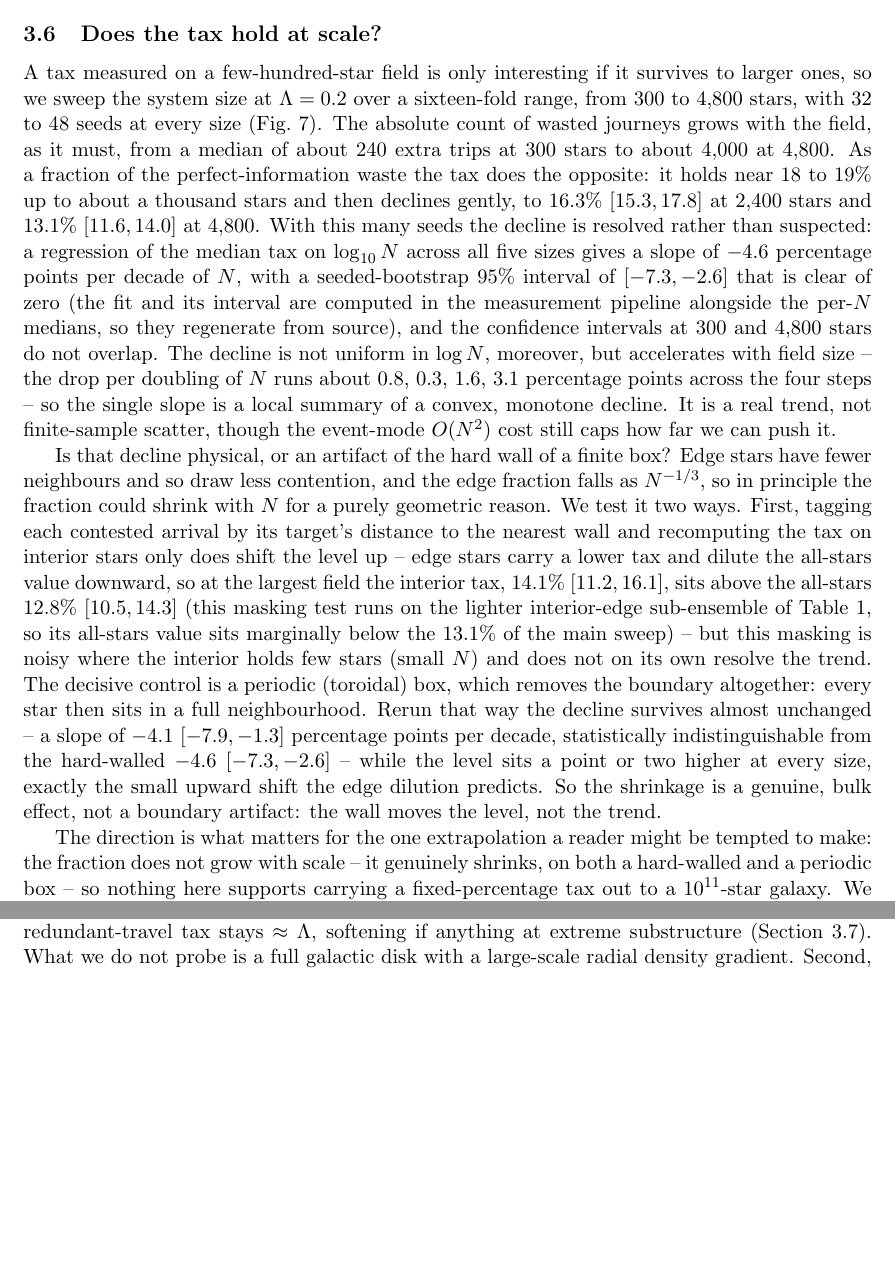
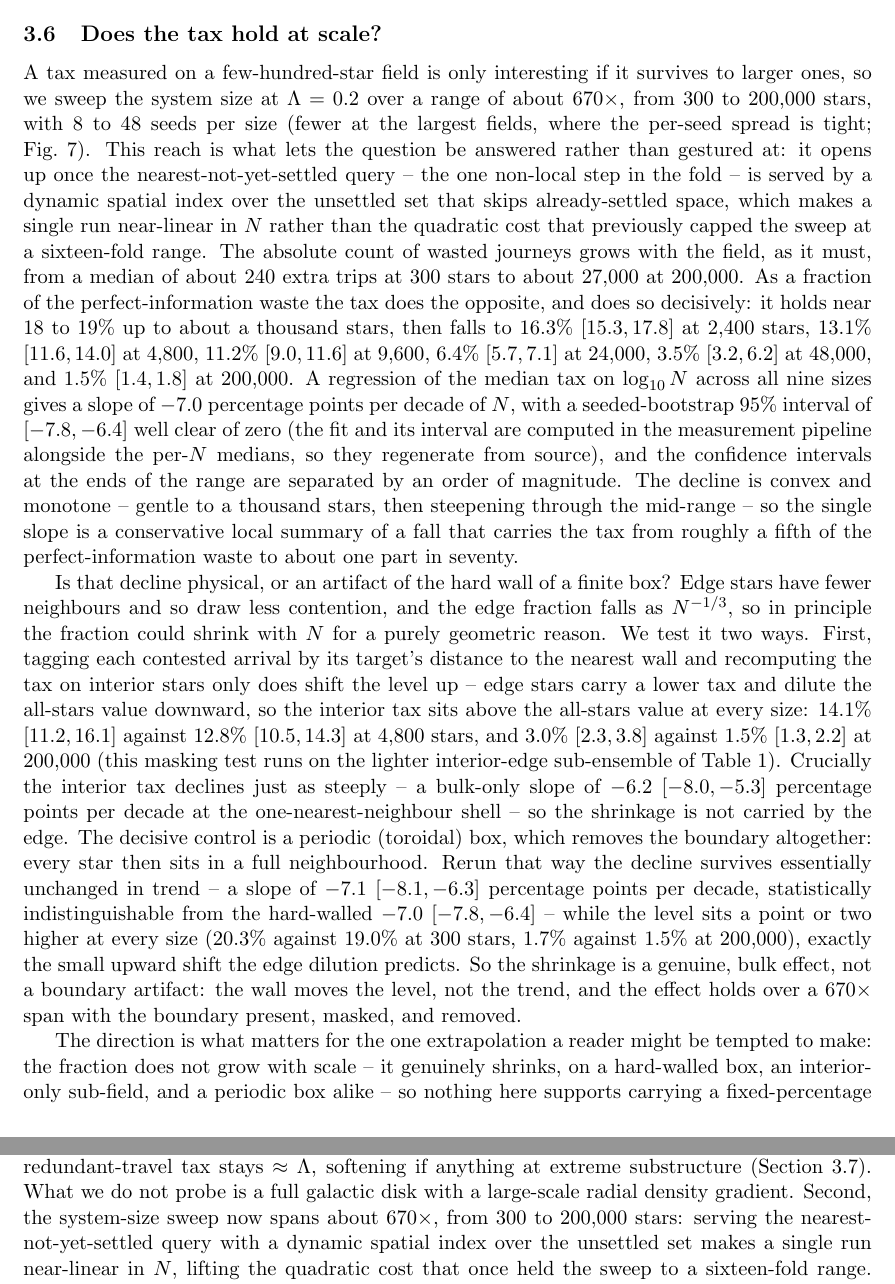
Before and after one commit to noahhyden/von-neumann, a LaTeX paper (papers/coordination-tax/main.tex, which reads papers/coordination-tax/body/discussion.tex, papers/coordination-tax/body/the-coordination-tax.tex): two parts of pages 9 and 14 of 18 before the commit and two parts of pages 9 and 15 of 19 after it, joined at a grey line, cut so that both start at the same text, the shorter picture padded with empty space. Compiled offline with pdfLaTeX.

Commit message:
paper(coordination-tax): extend the size sweep + edge controls to N=200,000 and update the paper (issue #30)
The k-d tree (issue #30) made the fold near-linear, lifting the O(N^2) cost
that capped the finite-size study at a 16x range. Regenerate the two edge
controls to the same 300..200,000 span as the main sweep and update the paper
to report the scale result over the full ~670x lever arm. This CONFIRMS and
EXTENDS the paper's existing claim (the tax fraction declines with N, a bulk
effect, not a boundary artifact); it does not overturn it.

Measurements (all bit-identical on the shared 300..4800 records; higher-N
points new; drift guards + full suite green, 143 passed):

  finite_size (all-stars):  19.0 -> 1.5% over 300..200,000; slope -7.0 [-7.8,-6.4] pp/decade
  interior (bulk-only):     14.1% -> 3.0% (1nn) at 4800 -> 200k; slope -6.2 [-8.0,-5.3]
  periodic (no walls):      20.3 -> 1.7%; slope -7.1 [-8.1,-6.3], indistinguishable from hard wall

With the boundary present, masked (interior-only), and removed (periodic), the
tax collapses from ~15-20% at N=300 to ~1.5-3.3% at N=200,000 with every
regression slope significantly negative - so the shrinkage is genuine bulk
saturation, confirmed over 670x instead of 16x.

Paper edits (papers/coordination-tax):
- Section "Does the tax hold at scale?": full 300..200,000 ladder, new slope
  -7.0 pp/decade, interior + periodic controls at 200k, and remove the
  "event-mode O(N^2) cost still caps how far we can push it" caveat (replaced
  by the near-linear dynamic index that opened the reach).
- Abstract: "does not grow with system size over the range tested" -> shrinks
  from a fifth to one part in seventy over a 670x range, bulk decline surviving
  both controls.
- Ensemble table + Discussion: 300..4800 / "sixteen-fold" -> 300..200,000 / 670x;
  extrapolation caution restated against the longer arm (still no 10^11 claim).

Also: extend the interior/periodic sweep ladders in experiments/measure.py to
200,000 (300..4800 seed counts unchanged, higher-N seeds precision-scaled);
update paper_figures.py + swarm/REFERENCES.md to match. The fuel-tax-vs-N figure
(gitignored; CI regenerates from JSON) was verified to render, and the paper
compiles clean (19 pp).

Co-Authored-By: Claude Opus 4.8 (1M context) <noreply@anthropic.com>

```diff
--- a/papers/coordination-tax/body/discussion.tex
+++ b/papers/coordination-tax/body/discussion.tex
@@ -88,4 +88,7 @@ Three further bounds on scope. First, the field is uniform by default; changing
 rescales the clock (confirmed), and a clumpy, non-uniform field leaves the law intact -- the
 redundant-travel tax stays $\approx \Lambda$, softening if anything at extreme substructure
 (Section~\ref{sec:clumpy}). What we do not probe is a full galactic disk with a large-scale radial
-density gradient. Second, at high $v/c$ the hops are short, so an event-driven run
+density gradient. Second, the system-size sweep now spans about $670\times$, from 300 to 200{,}000
+stars: serving the nearest-not-yet-settled query with a dynamic spatial index over the unsettled set
+makes a single run near-linear in $N$, lifting the quadratic cost that once held the sweep to a
+sixteen-fold range. Over this longer arm the tax does not grow with scale -- it holds near a fifth up
--- a/papers/coordination-tax/body/the-coordination-tax.tex
+++ b/papers/coordination-tax/body/the-coordination-tax.tex
@@ -180,40 +180,45 @@ before the relatively slower news catches up.
 \subsection{Does the tax hold at scale?}
 \label{sec:scale}
 A tax measured on a few-hundred-star field is only interesting if it survives to larger ones, so we
-sweep the system size at $\Lambda = 0.2$ over a sixteen-fold range, from 300 to 4{,}800 stars, with
-32 to 48 seeds at every size (Fig.~\ref{fig:scale}). The absolute count of wasted journeys grows with
-the field, as it must, from a median of about 240 extra trips at 300 stars to about 4{,}000 at
-4{,}800. As a fraction of the perfect-information waste the tax does the opposite: it holds near 18
-to 19\% up to about a thousand stars and then declines gently, to $16.3\%$ $[15.3, 17.8]$ at 2{,}400
-stars and $13.1\%$ $[11.6, 14.0]$ at 4{,}800. With this many seeds the decline is resolved rather
-than suspected: a regression of the median tax on $\log_{10} N$ across all five sizes gives a slope of
-$-4.6$ percentage points per decade of $N$, with a seeded-bootstrap 95\% interval of $[-7.3, -2.6]$
-that is clear of zero (the fit and its interval are computed in the measurement pipeline alongside
-the per-$N$ medians, so they regenerate from source), and the confidence intervals at 300 and
-4{,}800 stars do not overlap. The decline is not uniform in $\log N$, moreover, but accelerates with
-field size -- the drop per doubling of $N$ runs about $0.8$, $0.3$, $1.6$, $3.1$ percentage points
-across the four steps -- so the single slope is a local summary of a convex, monotone decline. It is
-a real trend, not finite-sample scatter, though the event-mode $O(N^2)$ cost still caps how far we
-can push it.
+sweep the system size at $\Lambda = 0.2$ over a range of about $670\times$, from 300 to 200{,}000
+stars, with 8 to 48 seeds per size (fewer at the largest fields, where the per-seed spread is tight;
+Fig.~\ref{fig:scale}). This reach is what lets the question be answered rather than gestured at: it
+opens up once the nearest-not-yet-settled query -- the one non-local step in the fold -- is served by
+a dynamic spatial index over the unsettled set that skips already-settled space, which makes a single
+run near-linear in $N$ rather than the quadratic cost that previously capped the sweep at a
+sixteen-fold range. The absolute count of wasted journeys grows with the field, as it must, from a
+median of about 240 extra trips at 300 stars to about 27{,}000 at 200{,}000. As a fraction of the
+perfect-information waste the tax does the opposite, and does so decisively: it holds near 18 to 19\%
+up to about a thousand stars, then falls to $16.3\%$ $[15.3, 17.8]$ at 2{,}400 stars, $13.1\%$
+$[11.6, 14.0]$ at 4{,}800, $11.2\%$ $[9.0, 11.6]$ at 9{,}600, $6.4\%$ $[5.7, 7.1]$ at 24{,}000,
+$3.5\%$ $[3.2, 6.2]$ at 48{,}000, and $1.5\%$ $[1.4, 1.8]$ at 200{,}000. A regression of the median
+tax on $\log_{10} N$ across all nine sizes gives a slope of $-7.0$ percentage points per decade of
+$N$, with a seeded-bootstrap 95\% interval of $[-7.8, -6.4]$ well clear of zero (the fit and its
+interval are computed in the measurement pipeline alongside the per-$N$ medians, so they regenerate
+from source), and the confidence intervals at the ends of the range are separated by an order of
+magnitude. The decline is convex and monotone -- gentle to a thousand stars, then steepening through
+the mid-range -- so the single slope is a conservative local summary of a fall that carries the tax
+from roughly a fifth of the perfect-information waste to about one part in seventy.
 
 Is that decline physical, or an artifact of the hard wall of a finite box? Edge stars have fewer
 neighbours and so draw less contention, and the edge fraction falls as $N^{-1/3}$, so in principle
 the fraction could shrink with $N$ for a purely geometric reason. We test it two ways. First, tagging
 each contested arrival by its target's distance to the nearest wall and recomputing the tax on
 interior stars only does shift the level up -- edge stars carry a lower tax and dilute the all-stars
-value downward, so at the largest field the interior tax, $14.1\%$ $[11.2, 16.1]$, sits above the
-all-stars $12.8\%$ $[10.5, 14.3]$ (this masking test runs on the lighter interior-edge sub-ensemble
-of Table~\ref{tab:ensembles}, so its all-stars value sits marginally below the $13.1\%$ of the main
-sweep) -- but this masking is noisy where the interior holds few stars
-(small $N$) and does not on its own resolve the trend. The decisive control is a periodic (toroidal)
-box, which removes the boundary altogether: every star then sits in a full neighbourhood. Rerun that
-way the decline survives almost unchanged -- a slope of $-4.1$ $[-7.9, -1.3]$ percentage points per
-decade, statistically indistinguishable from the hard-walled $-4.6$ $[-7.3, -2.6]$ -- while the level
-sits a point or two higher at every size, exactly the small upward shift the edge dilution predicts.
-So the shrinkage is a genuine, bulk effect, not a boundary artifact: the wall moves the level, not
-the trend.
+value downward, so the interior tax sits above the all-stars value at every size: $14.1\%$
+$[11.2, 16.1]$ against $12.8\%$ $[10.5, 14.3]$ at 4{,}800 stars, and $3.0\%$ $[2.3, 3.8]$ against
+$1.5\%$ $[1.3, 2.2]$ at 200{,}000 (this masking test runs on the lighter interior-edge sub-ensemble
+of Table~\ref{tab:ensembles}). Crucially the interior tax declines just as steeply -- a bulk-only
+slope of $-6.2$ $[-8.0, -5.3]$ percentage points per decade at the one-nearest-neighbour shell -- so
+the shrinkage is not carried by the edge. The decisive control is a periodic (toroidal) box, which
+removes the boundary altogether: every star then sits in a full neighbourhood. Rerun that way the
+decline survives essentially unchanged in trend -- a slope of $-7.1$ $[-8.1, -6.3]$ percentage points
+per decade, statistically indistinguishable from the hard-walled $-7.0$ $[-7.8, -6.4]$ -- while the
+level sits a point or two higher at every size ($20.3\%$ against $19.0\%$ at 300 stars, $1.7\%$
+against $1.5\%$ at 200{,}000), exactly the small upward shift the edge dilution predicts. So the
+shrinkage is a genuine, bulk effect, not a boundary artifact: the wall moves the level, not the
+trend, and the effect holds over a $670\times$ span with the boundary present, masked, and removed.
 
 The direction is what matters for the one extrapolation a reader might be tempted to make: the
-fraction does not grow with scale -- it genuinely shrinks, on both a hard-walled and a periodic box
--- so nothing here supports carrying a fixed-percentage tax out to a $10^{11}$-star galaxy. We report
-the scale behaviour over the range we can measure and make no claim beyond it.
+fraction does not grow with scale -- it genuinely shrinks, on a hard-walled box, an interior-only
+sub-field, and a periodic box alike -- so nothing here supports carrying a fixed-percentage tax out
```
Also changed, not shown: papers/coordination-tax/body/the-light-delayed-belief-model.tex (+3 -3 lines), papers/coordination-tax/main.tex (+4 -3 lines), swarm/REFERENCES.md (+14 -13 lines), papers/coordination-tax/body/discussion.tex (15 more changed lines), papers/coordination-tax/body/the-coordination-tax.tex (3 more changed lines), 4 other files.
